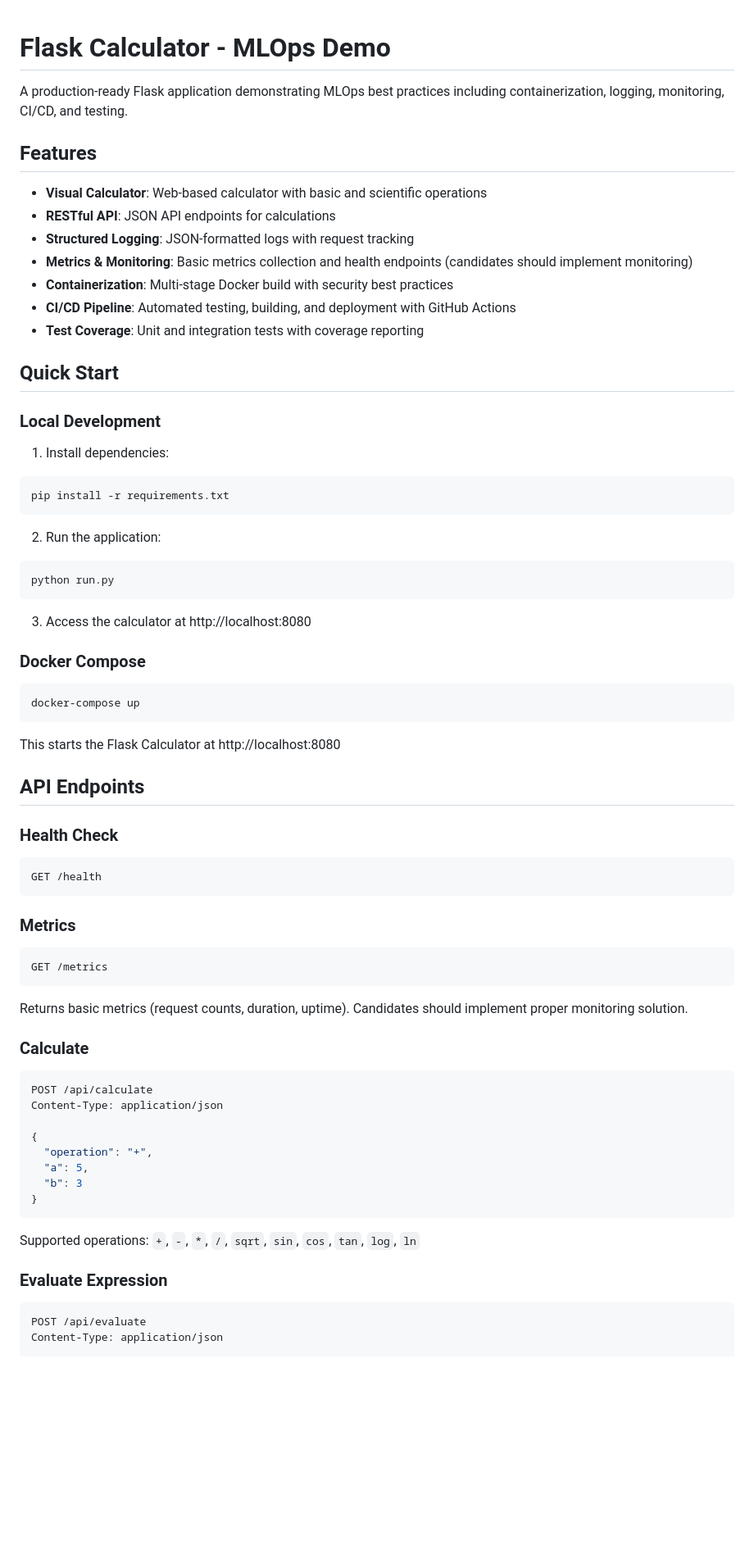
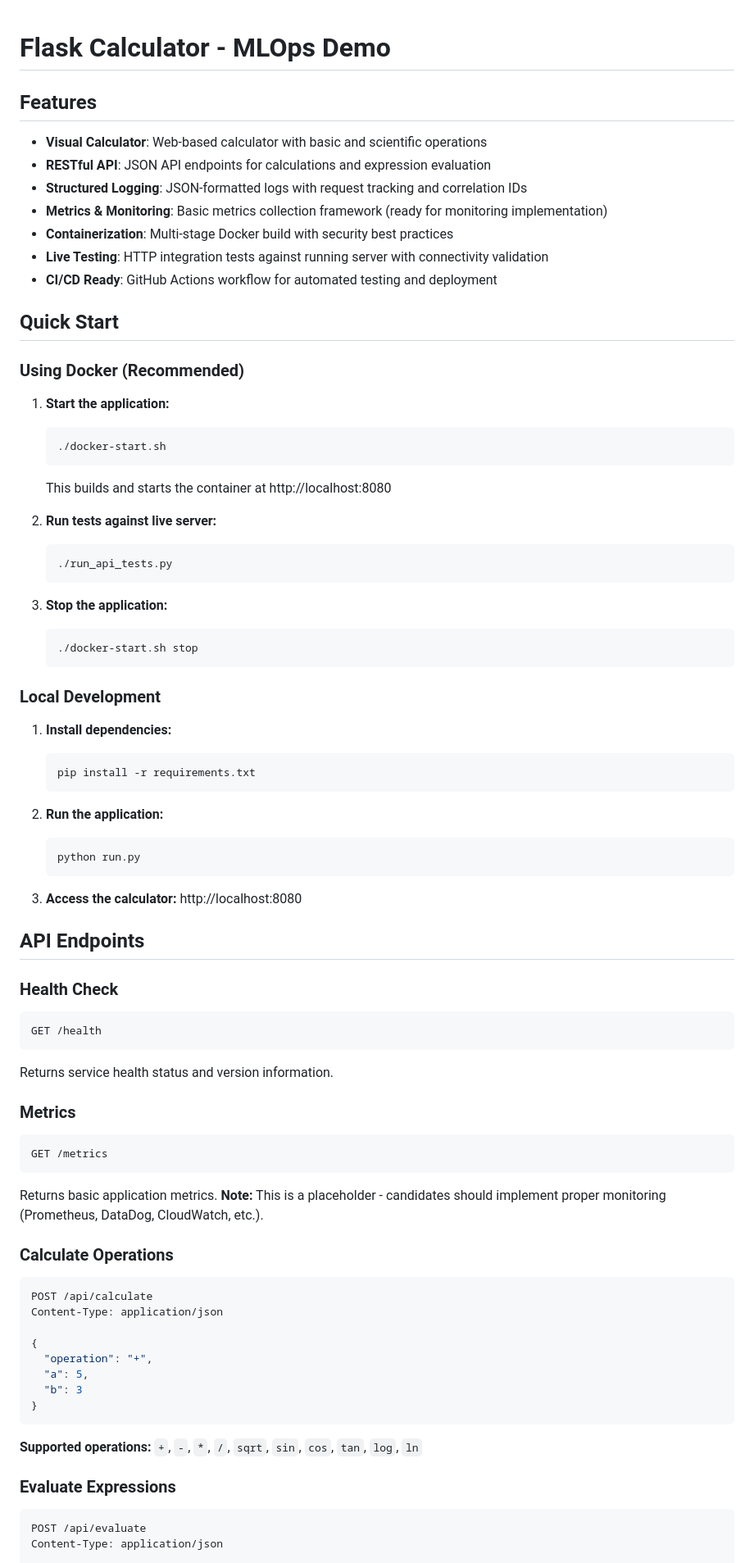
Before and after one commit to rredgrave11621/flask-calculator-app, a Markdown page: README.md, the part around one of its changes. Shown at 82% size. Rendered like a GitHub page; blank space fills up the shorter version.

````diff
--- a/README.md
+++ b/README.md
@@ -1,40 +1,48 @@
 # Flask Calculator - MLOps Demo
-
-A production-ready Flask application demonstrating MLOps best practices including containerization, logging, monitoring, CI/CD, and testing.
 
 ## Features
 
 - **Visual Calculator**: Web-based calculator with basic and scientific operations
-- **RESTful API**: JSON API endpoints for calculations
-- **Structured Logging**: JSON-formatted logs with request tracking
-- **Metrics & Monitoring**: Basic metrics collection and health endpoints (candidates should implement monitoring)
+- **RESTful API**: JSON API endpoints for calculations and expression evaluation
+- **Structured Logging**: JSON-formatted logs with request tracking and correlation IDs
+- **Metrics & Monitoring**: Basic metrics collection framework (ready for monitoring implementation)
 - **Containerization**: Multi-stage Docker build with security best practices
-- **CI/CD Pipeline**: Automated testing, building, and deployment with GitHub Actions
-- **Test Coverage**: Unit and integration tests with coverage reporting
+- **Live Testing**: HTTP integration tests against running server with connectivity validation
+- **CI/CD Ready**: GitHub Actions workflow for automated testing and deployment
 
 ## Quick Start
 
+### Using Docker (Recommended)
+
+1. **Start the application:**
+   ```bash
+   ./docker-start.sh
+   ```
+   This builds and starts the container at http://localhost:8080
+
+2. **Run tests against live server:**
+   ```bash
+   ./run_api_tests.py
+   ```
+
+3. **Stop the application:**
+   ```bash
+   ./docker-start.sh stop
+   ```
+
 ### Local Development
 
-1. Install dependencies:
-```bash
-pip install -r requirements.txt
-```
+1. **Install dependencies:**
+   ```bash
+   pip install -r requirements.txt
+   ```
 
-2. Run the application:
-```bash
-python run.py
-```
+2. **Run the application:**
+   ```bash
+   python run.py
+   ```
 
-3. Access the calculator at http://localhost:8080
-
-### Docker Compose
-
-```bash
-docker-compose up
-```
-
-This starts the Flask Calculator at http://localhost:8080
+3. **Access the calculator:** http://localhost:8080
 
 ## API Endpoints
 
@@ -42,14 +50,15 @@ This starts the Flask Calculator at http://localhost:8080
 ```bash
 GET /health
 ```
+Returns service health status and version information.
 
 ### Metrics
 ```bash
 GET /metrics
 ```
-Returns basic metrics (request counts, duration, uptime). Candidates should implement proper monitoring solution.
+Returns basic application metrics. **Note:** This is a placeholder - candidates should implement proper monitoring (Prometheus, DataDog, CloudWatch, etc.).
 
-### Calculate
+### Calculate Operations
 ```bash
 POST /api/calculate
 Content-Type: application/json
@@ -61,9 +70,9 @@ Content-Type: application/json
 }
 ```
 
-Supported operations: `+`, `-`, `*`, `/`, `sqrt`, `sin`, `cos`, `tan`, `log`, `ln`
+**Supported operations:** `+`, `-`, `*`, `/`, `sqrt`, `sin`, `cos`, `tan`, `log`, `ln`
 
-### Evaluate Expression
+### Evaluate Expressions
 ```bash
 POST /api/evaluate
 Content-Type: application/json
````
Also changed, not shown: other parts of README.md (+70 -89 lines).
